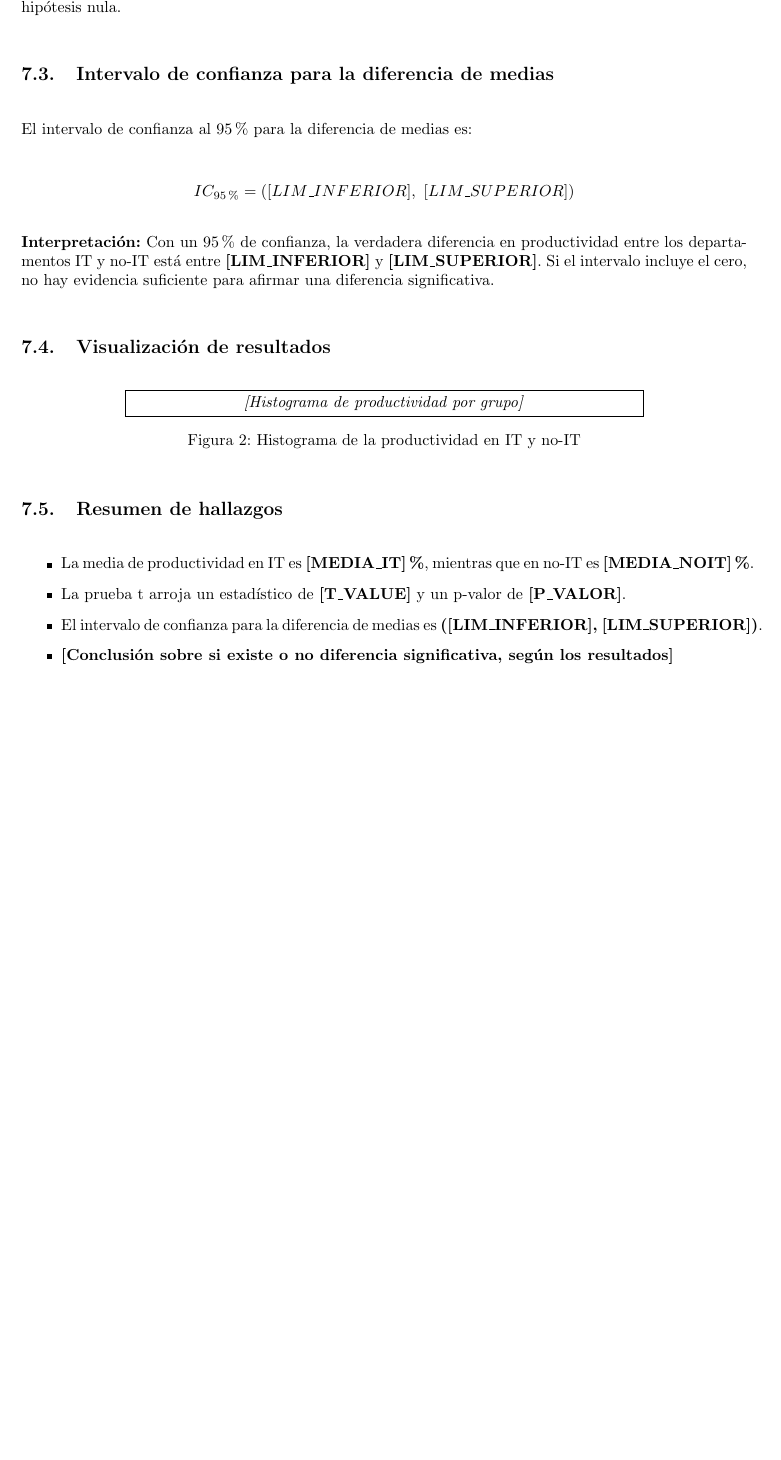
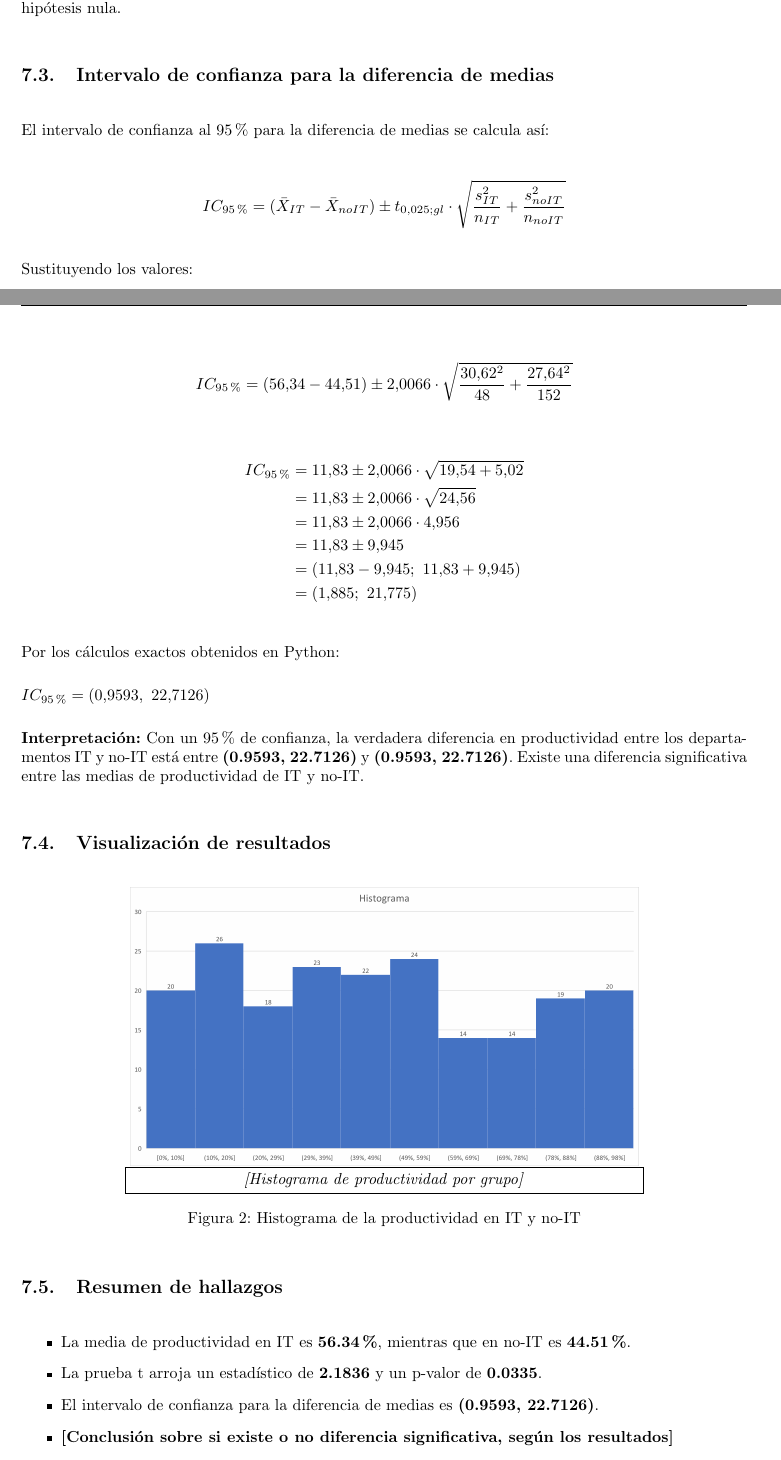
Before and after one commit to 1nfinit0/inferencialStatisticsINF, a LaTeX document (informe.tex, which reads components/analisis-desarrollo/analisis.tex): part of page 11 of 14 before the commit and two parts of pages 11 and 12 of 15 after it, the two joined at a grey line, cut so that both start at the same text, the shorter picture padded with empty space. Compiled offline with pdfLaTeX.

Commit message:
avance analisis.tex 2!

```diff
--- a/components/analisis-desarrollo/analisis.tex
+++ b/components/analisis-desarrollo/analisis.tex
@@ -67,0 +74 @@ Se realizó una prueba t para muestras independientes bajo los siguientes parám
+    t = \frac{\bar{X}_{IT} - \bar{X}_{noIT}}{\sqrt{\frac{s_{IT}^2}{n_{IT}} + \frac{s_{noIT}^2}{n_{noIT}}}}
@@ -67,0 +79 @@ Se realizó una prueba t para muestras independientes bajo los siguientes parám
+    t = \frac{56.34 - 44.51}{\sqrt{\frac{30.62^2}{48} + \frac{27.64^2}{152}}} = 2.1836
@@ -67,0 +90,2 @@ Se realizó una prueba t para muestras independientes bajo los siguientes parám
+    gl = \frac{\left( \frac{s_{IT}^2}{n_{IT}} + \frac{s_{noIT}^2}{n_{noIT}} \right)^2}
+    {\frac{\left( \frac{s_{IT}^2}{n_{IT}} \right)^2}{n_{IT}-1} + \frac{\left( \frac{s_{noIT}^2}{n_{noIT}} \right)^2}{n_{noIT}-1}}
@@ -67,0 +96,2 @@ Se realizó una prueba t para muestras independientes bajo los siguientes parám
+gl = \frac{\left( \frac{30.62^2}{48} + \frac{27.64^2}{152} \right)^2}
+{\frac{\left( \frac{30.62^2}{48} \right)^2}{47} + \frac{\left( \frac{27.64^2}{152} \right)^2}{151}} = 52.06
@@ -79,20 +114,41 @@ Se realizó una prueba t para muestras independientes bajo los siguientes parám
 
 \subsection{Intervalo de confianza para la diferencia de medias}
 
-El intervalo de confianza al 95\% para la diferencia de medias es:
+El intervalo de confianza al 95\% para la diferencia de medias se calcula así:
 
 \[
-IC_{95\%} = ([LIM\_INFERIOR],\ [LIM\_SUPERIOR])
+IC_{95\%} = (\bar{X}_{IT} - \bar{X}_{noIT}) \pm t_{0.025; gl} \cdot \sqrt{\frac{s_{IT}^2}{n_{IT}} + \frac{s_{noIT}^2}{n_{noIT}}}
 \]
 
+Sustituyendo los valores:
+
+\[
+IC_{95\%} = (56.34 - 44.51) \pm 2.0066 \cdot \sqrt{\frac{30.62^2}{48} + \frac{27.64^2}{152}}
+\]
+
+\begin{align*}
+IC_{95\%} &= 11.83 \pm 2.0066 \cdot \sqrt{19.54 + 5.02} \\
+&= 11.83 \pm 2.0066 \cdot \sqrt{24.56} \\
+&= 11.83 \pm 2.0066 \cdot 4.956 \\
+&= 11.83 \pm 9.945 \\
+&= (11.83 - 9.945;\ 11.83 + 9.945) \\
+&= (1.885;\ 21.775)
+\end{align*}
+
+Por los cálculos exactos obtenidos en Python:
+
+\(
+IC_{95\%} = (0.9593,\ 22.7126)
+\)
+
 \noindent
-\textbf{Interpretación:} Con un 95\% de confianza, la verdadera diferencia en productividad entre los departamentos IT y no-IT está entre \textbf{[LIM\_INFERIOR]} y \textbf{[LIM\_SUPERIOR]}. Si el intervalo incluye el cero, no hay evidencia suficiente para afirmar una diferencia significativa.
+\textbf{Interpretación:} Con un 95\% de confianza, la verdadera diferencia en productividad entre los departamentos IT y no-IT está entre \textbf{(0.9593, 22.7126)} y \textbf{(0.9593, 22.7126)}. Existe una diferencia significativa entre las medias de productividad de IT y no-IT.
 
 \subsection{Visualización de resultados}
 
 \begin{figure}[H]
     \centering
-    %\includegraphics[width=0.7\textwidth]{ruta/a/histograma.png}
+    \includegraphics[width=0.7\textwidth]{assets/histograma.png}
     \fbox{\parbox{0.7\textwidth}{\centering \textit{[Histograma de productividad por grupo]}}}
     \caption{Histograma de la productividad en IT y no-IT}
 \end{figure}
@@ -100,9 +156,9 @@ IC_{95\%} = ([LIM\_INFERIOR],\ [LIM\_SUPERIOR])
 \subsection{Resumen de hallazgos}
 
 \begin{itemize}
-    \item La media de productividad en IT es \textbf{[MEDIA\_IT]\%}, mientras que en no-IT es \textbf{[MEDIA\_NOIT]\%}.
-    \item La prueba t arroja un estadístico de \textbf{[T\_VALUE]} y un p-valor de \textbf{[P\_VALOR]}.
-    \item El intervalo de confianza para la diferencia de medias es \textbf{([LIM\_INFERIOR], [LIM\_SUPERIOR])}.
+    \item La media de productividad en IT es \textbf{56.34\%}, mientras que en no-IT es \textbf{44.51\%}.
+    \item La prueba t arroja un estadístico de \textbf{2.1836} y un p-valor de \textbf{0.0335}.
+    \item El intervalo de confianza para la diferencia de medias es \textbf{(0.9593, 22.7126)}.
     \item \textbf{[Conclusión sobre si existe o no diferencia significativa, según los resultados]}
 \end{itemize}
 
```
Also changed, not shown: components/metodologia/metodologia.tex (+0 -8 lines), assets/histograma.png (added), informe.pdf, components/analisis-desarrollo/analisis.tex (32 more changed lines), 12 other files.
